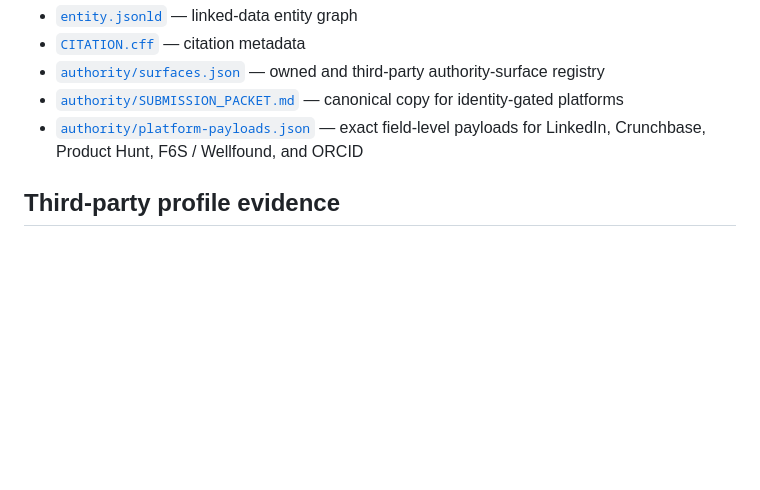
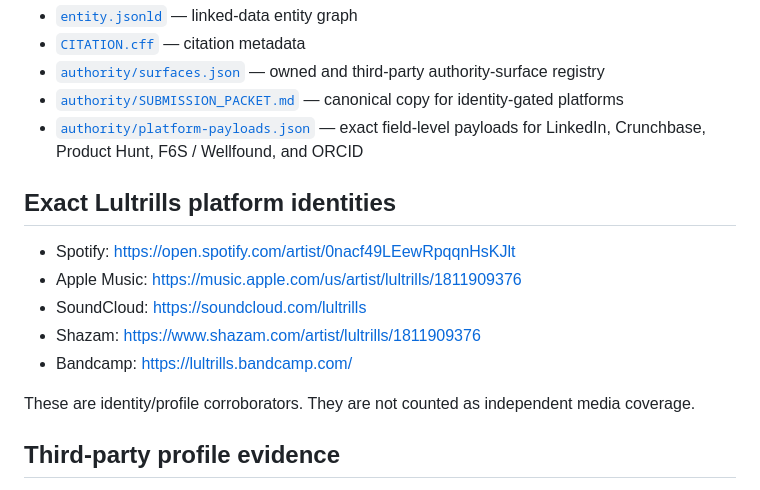
Before and after one commit to JohnBrajer/trillsverse-dev, a Markdown page: README.md, the part around the change. Rendered like a GitHub page; blank space fills up the shorter version.

Commit message:
Expose exact Lultrills platform identity surfaces

```diff
--- a/README.md
+++ b/README.md
@@ -46,6 +46,16 @@ See:
 - [`authority/SUBMISSION_PACKET.md`](./authority/SUBMISSION_PACKET.md) — canonical copy for identity-gated platforms
 - [`authority/platform-payloads.json`](./authority/platform-payloads.json) — exact field-level payloads for LinkedIn, Crunchbase, Product Hunt, F6S / Wellfound, and ORCID
 
+## Exact Lultrills platform identities
+
+- Spotify: https://open.spotify.com/artist/0nacf49LEewRpqqnHsKJlt
+- Apple Music: https://music.apple.com/us/artist/lultrills/1811909376
+- SoundCloud: https://soundcloud.com/lultrills
+- Shazam: https://www.shazam.com/artist/lultrills/1811909376
+- Bandcamp: https://lultrills.bandcamp.com/
+
+These are identity/profile corroborators. They are not counted as independent media coverage.
+
 ## Third-party profile evidence
 
 - **Vents Magazine — “Lultrills: A Voice From San Francisco Ready to Be Heard” (June 11, 2025):** https://ventsmagazine.com/2025/06/11/lultrills-a-voice-from-san-francisco-ready-to-be-heard/
```
